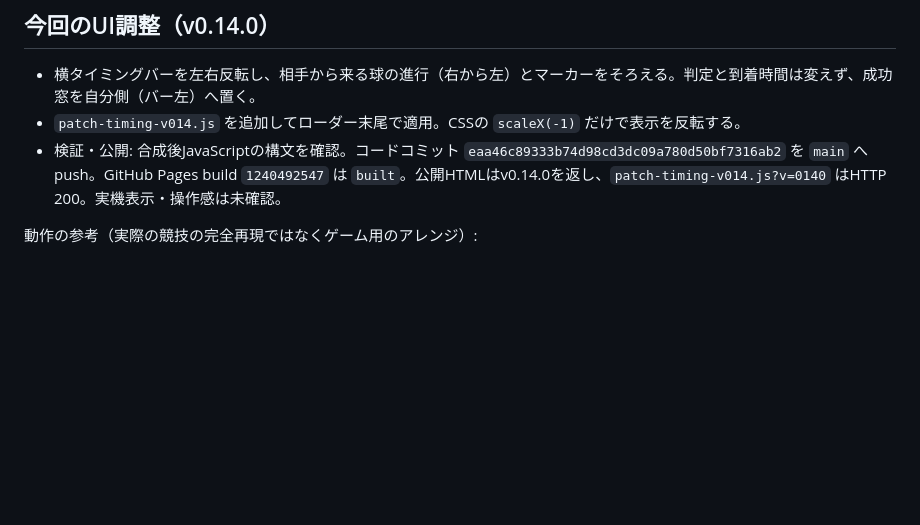
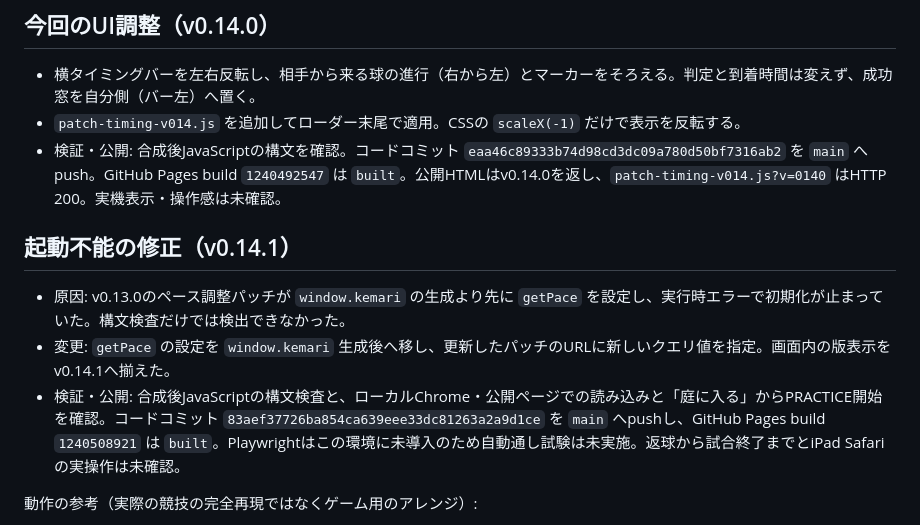
Before and after one commit to jtcpride/oto-no-niwa, a Markdown page: docs/PROJECT_HANDOFF.md, the part around one of its changes. Drawn GitHub-style; blank space fills up the shorter version.

```diff
--- a/docs/PROJECT_HANDOFF.md
+++ b/docs/PROJECT_HANDOFF.md
@@ -30,6 +30,12 @@
 - 横タイミングバーを左右反転し、相手から来る球の進行（右から左）とマーカーをそろえる。判定と到着時間は変えず、成功窓を自分側（バー左）へ置く。
 - `patch-timing-v014.js` を追加してローダー末尾で適用。CSSの `scaleX(-1)` だけで表示を反転する。
 - 検証・公開: 合成後JavaScriptの構文を確認。コードコミット `eaa46c89333b74d98cd3dc09a780d50bf7316ab2` を `main` へpush。GitHub Pages build `1240492547` は `built`。公開HTMLはv0.14.0を返し、`patch-timing-v014.js?v=0140` はHTTP 200。実機表示・操作感は未確認。
+
+## 起動不能の修正（v0.14.1）
+
+- 原因: v0.13.0のペース調整パッチが `window.kemari` の生成より先に `getPace` を設定し、実行時エラーで初期化が止まっていた。構文検査だけでは検出できなかった。
+- 変更: `getPace` の設定を `window.kemari` 生成後へ移し、更新したパッチのURLに新しいクエリ値を指定。画面内の版表示をv0.14.1へ揃えた。
+- 検証・公開: 合成後JavaScriptの構文検査と、ローカルChrome・公開ページでの読み込みと「庭に入る」からPRACTICE開始を確認。コードコミット `83aef37726ba854ca639eee33dc81263a2a9d1ce` を `main` へpushし、GitHub Pages build `1240508921` は `built`。Playwrightはこの環境に未導入のため自動通し試験は未実施。返球から試合終了までとiPad Safariの実操作は未確認。
 
 動作の参考（実際の競技の完全再現ではなくゲーム用のアレンジ）:
 - [宮内庁・蹴鞠](https://www.kunaicho.go.jp/learn/culture/kemari/index.html): 上体を穏やかに保ち、低い位置で蹴り上げる所作。
```
Also changed, not shown: other parts of docs/PROJECT_HANDOFF.md (+2 -2 lines).
